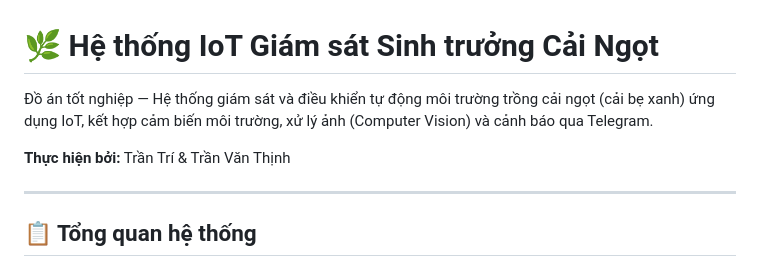
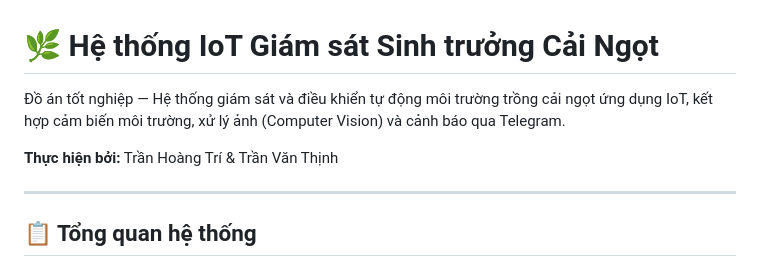
Before and after one commit to hoangtri0367-sys/giam-sat-vuon-iot, a Markdown page: README.md, the part around the change. Rendered like a GitHub page.

```diff
--- a/README.md
+++ b/README.md
@@ -1,8 +1,8 @@
 # 🌿 Hệ thống IoT Giám sát Sinh trưởng Cải Ngọt
 
-Đồ án tốt nghiệp — Hệ thống giám sát và điều khiển tự động môi trường trồng cải ngọt (cải bẹ xanh) ứng dụng IoT, kết hợp cảm biến môi trường, xử lý ảnh (Computer Vision) và cảnh báo qua Telegram.
+Đồ án tốt nghiệp — Hệ thống giám sát và điều khiển tự động môi trường trồng cải ngọt ứng dụng IoT, kết hợp cảm biến môi trường, xử lý ảnh (Computer Vision) và cảnh báo qua Telegram.
 
-**Thực hiện bởi:** Trần Trí & Trần Văn Thịnh
+**Thực hiện bởi:** Trần Hoàng Trí & Trần Văn Thịnh
 
 ---
 
```
